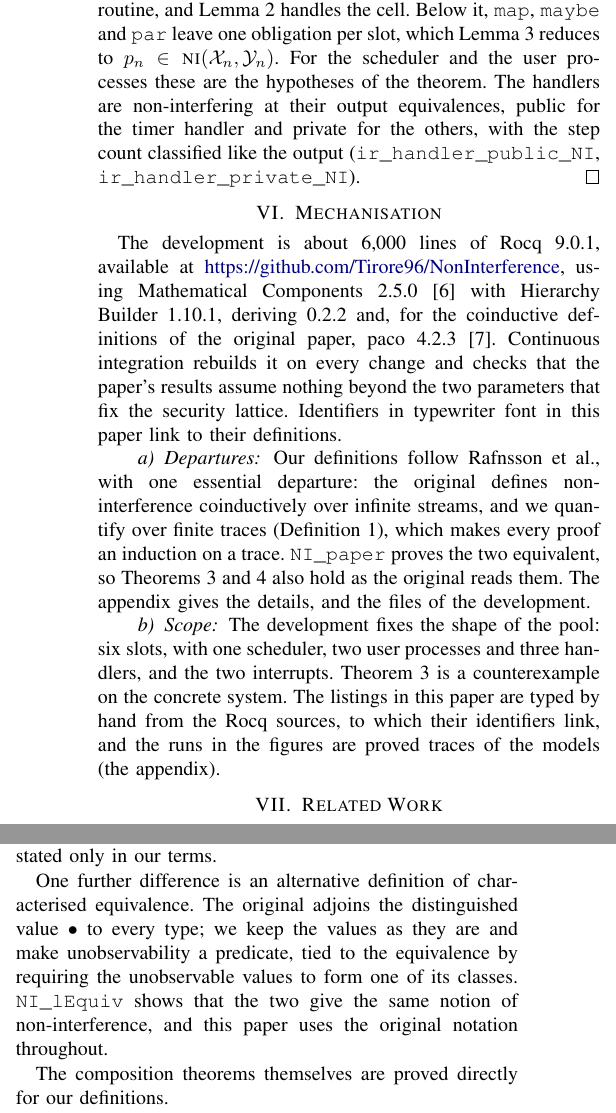
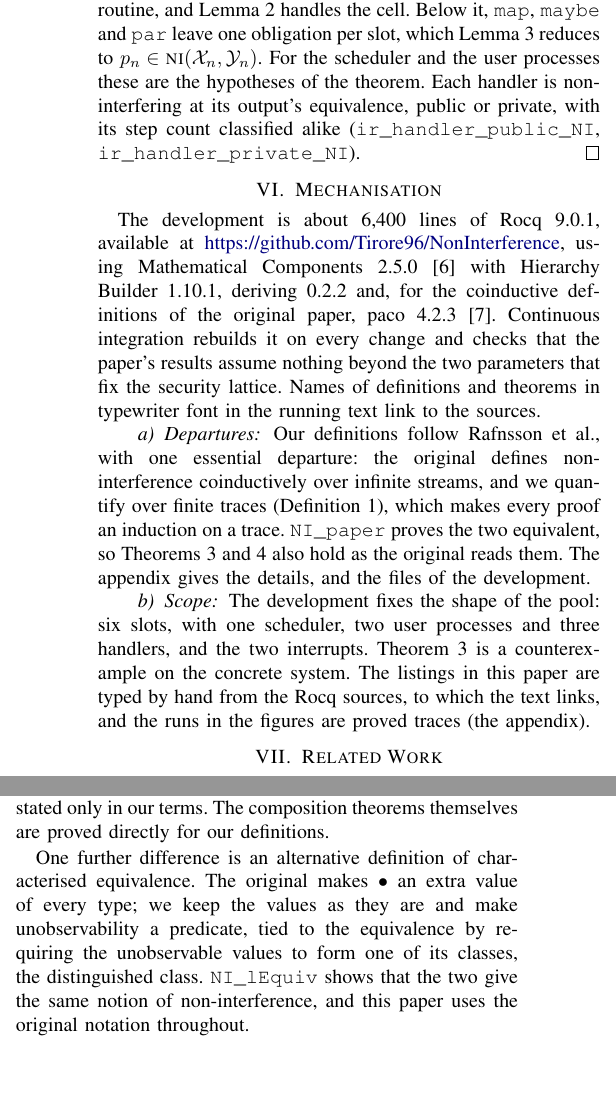
Before and after one commit to Tirore96/NonInterference, a LaTeX paper (tex/main.tex, which reads tex/sections/appendix.tex, tex/sections/mechanisation.tex, tex/sections/proof.tex): two parts of the columns of pages 12 and 13 of 14, joined at a grey line, cut so that both start at the same text, the shorter picture padded with empty space. Compiled offline with pdfLaTeX.

Commit message:
Polish Sections VI and VIII and the appendix
Update the line count, say which names link, correct what the attacker
sees of the schedule, avoid repeating VI in the appendix, and name the
distinguished class there; tighten two sentences to keep the body length.

Co-Authored-By: Claude Opus 5.5 <noreply@anthropic.com>

```diff
--- a/tex/sections/appendix.tex
+++ b/tex/sections/appendix.tex
@@ -63,16 +63,15 @@ that quantifies over behaviour, is likewise stated over traces and equivalent to
 the original (\m{ObliviousDis_iff}). As a consequence, \cref{thm:leak,thm:main}
 also hold with non-interference read as in the original, hypotheses included
 (\m{model_immediate_not_NI_paper}, \m{model_sliced_NI_paper}). The corollaries are
-stated only in our terms.
+stated only in our terms. The composition theorems themselves are proved directly
+for our definitions.
 
 One further difference is an alternative definition of characterised equivalence.
-The original adjoins the distinguished value $\unobs$ to every type; we keep the
-values as they are and make unobservability a predicate, tied to the equivalence
-by requiring the unobservable values to form one of its classes.
+The original makes $\unobs$ an extra value of every type; we keep the values as
+they are and make unobservability a predicate, tied to the equivalence by requiring
+the unobservable values to form one of its classes, the distinguished class.
 \m{NI_lEquiv} shows that the two give the same notion of non-interference, and
 this paper uses the original notation throughout.
-
-The composition theorems themselves are proved directly for our definitions.
 
 \paragraph{Notation and the mechanised definitions} The paper writes some equivalences differently from their mechanised definitions,
 and keeps the two forms equal by proof. The mechanisation classifies options by
--- a/tex/sections/mechanisation.tex
+++ b/tex/sections/mechanisation.tex
@@ -1,12 +1,12 @@
 \section{Mechanisation}\label{sec:mechanisation}
 
-The development is about 6{,}000 lines of Rocq 9.0.1, available at
+The development is about 6{,}400 lines of Rocq 9.0.1, available at
 \url{\repobase}, using Mathematical Components~2.5.0~\cite{mathcomp} with
 Hierarchy Builder~1.10.1, deriving~0.2.2 and, for the coinductive definitions of
 the original paper, paco~4.2.3~\cite{paco}. Continuous
 integration rebuilds it on every change and checks that the paper's results
-assume nothing beyond the two parameters that fix the security lattice. Identifiers
-in typewriter font in this paper link to their definitions.
+assume nothing beyond the two parameters that fix the security lattice. Names of
+definitions and theorems in typewriter font in the running text link to the sources.
 
 \paragraph{Departures} Our definitions follow Rafnsson et al., with one essential
 departure: the original defines non-interference coinductively over infinite streams,
@@ -18,5 +18,5 @@ details, and the files of the development.
 \paragraph{Scope} The development fixes the shape of the pool: six slots, with one
 scheduler, two user processes and three handlers, and the two interrupts.
 \Cref{thm:leak} is a counterexample on the concrete system. The listings in this paper are
-typed by hand from the Rocq sources, to which their identifiers link, and the runs in
-the figures are proved traces of the models (\appx).
+typed by hand from the Rocq sources, to which the text links, and the runs in
+the figures are proved traces (\appx).
--- a/tex/sections/proof.tex
+++ b/tex/sections/proof.tex
@@ -352,7 +352,7 @@ Follow the outline from the outermost constructor inwards. Down to the state cel
 steps are routine, and \cref{lem:state-cell} handles the cell. Below it, \code{map},
 \code{maybe} and \code{par} leave one obligation per slot, which \cref{lem:slot} reduces
 to $p_n \in \NI(\Ex_n,\Ey_n)$. For the scheduler and the user processes these are
-the hypotheses of the theorem. The handlers are non-interfering at their output
-equivalences, public for the timer handler and private for the others, with the step
-count classified like the output (\m{ir_handler_public_NI}, \m{ir_handler_private_NI}).
+the hypotheses of the theorem. Each handler is non-interfering at its output's
+equivalence, public or private, with its step count classified alike
+(\m{ir_handler_public_NI}, \m{ir_handler_private_NI}).
 \end{proof}
```
Also changed, not shown: tex/sections/conclusion.tex (+2 -1 lines), tex/sections/appendix.tex (2 more changed lines).
